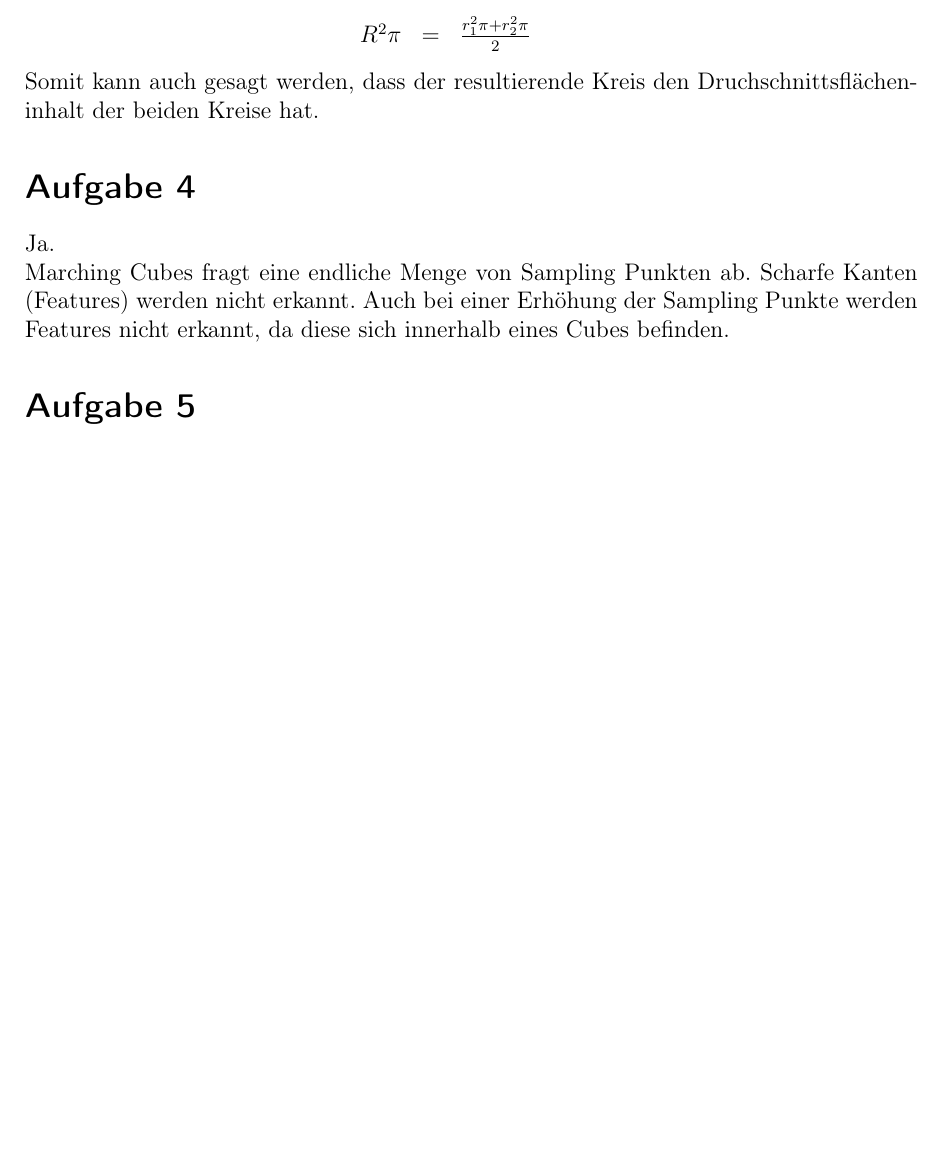
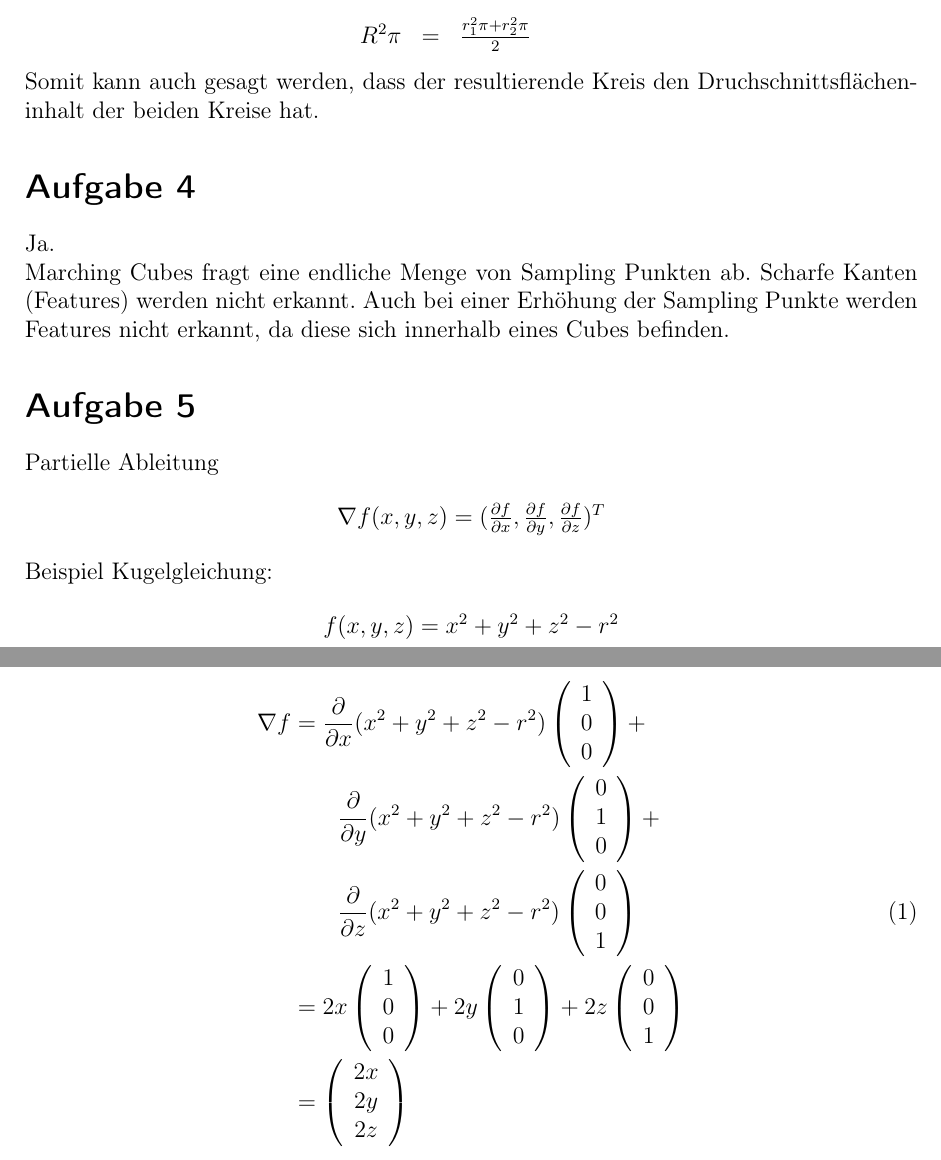
Before and after one commit to klemmster/CG2, a LaTeX document (doc/Th3/cg_HA3.tex): part of page 2 of 2 before the commit and two parts of pages 2 and 3 of 3 after it, the two joined at a grey line, cut so that both start at the same text, the shorter picture padded with empty space. Compiled offline with pdfLaTeX; the source files are stored in an older character set and shown here as Unicode; an older LaTeX class or package is replaced by its successor.

Commit message:
some ideas for Th task 5

```diff
--- a/doc/Th3/cg_HA3.tex
+++ b/doc/Th3/cg_HA3.tex
@@ -123,6 +123,22 @@ Marching Cubes fragt eine endliche Menge von Sampling Punkten ab. Scharfe Kanten
 
 \task{5}
 
+Partielle Ableitung
 
+\formel{$\nabla f(x,y,z) = (\frac{\partial f}{\partial x},\frac{\partial f}{\partial y},\frac{\partial f}{\partial z})^T$}
+
+Beispiel Kugelgleichung:
+
+\formel{$f(x,y,z) = x^2 + y^2 + z^2 - r^2$}
+
+\begin{equation}
+\begin{split}
+\nabla f& =  \frac{\partial}{\partial x}(x^2 + y^2 + z^2 - r^2) \threevector{1}{0}{0}  + \\
+			    &  \quad \quad \frac{\partial}{\partial y}(x^2 + y^2 + z^2 - r^2) \threevector{0}{1}{0}  + \\
+			    &  \quad \quad \frac{\partial}{\partial z}(x^2 + y^2 + z^2 - r^2) \threevector{0}{0}{1} \\
+			    & = 2x \threevector{1}{0}{0} + 2y \threevector{0}{1}{0} + 2z \threevector{0}{0}{1} \\
+			    & = \threevector{2x}{2y}{2z}
+\end{split}
+\end{equation}
 
 \end{document}
```
